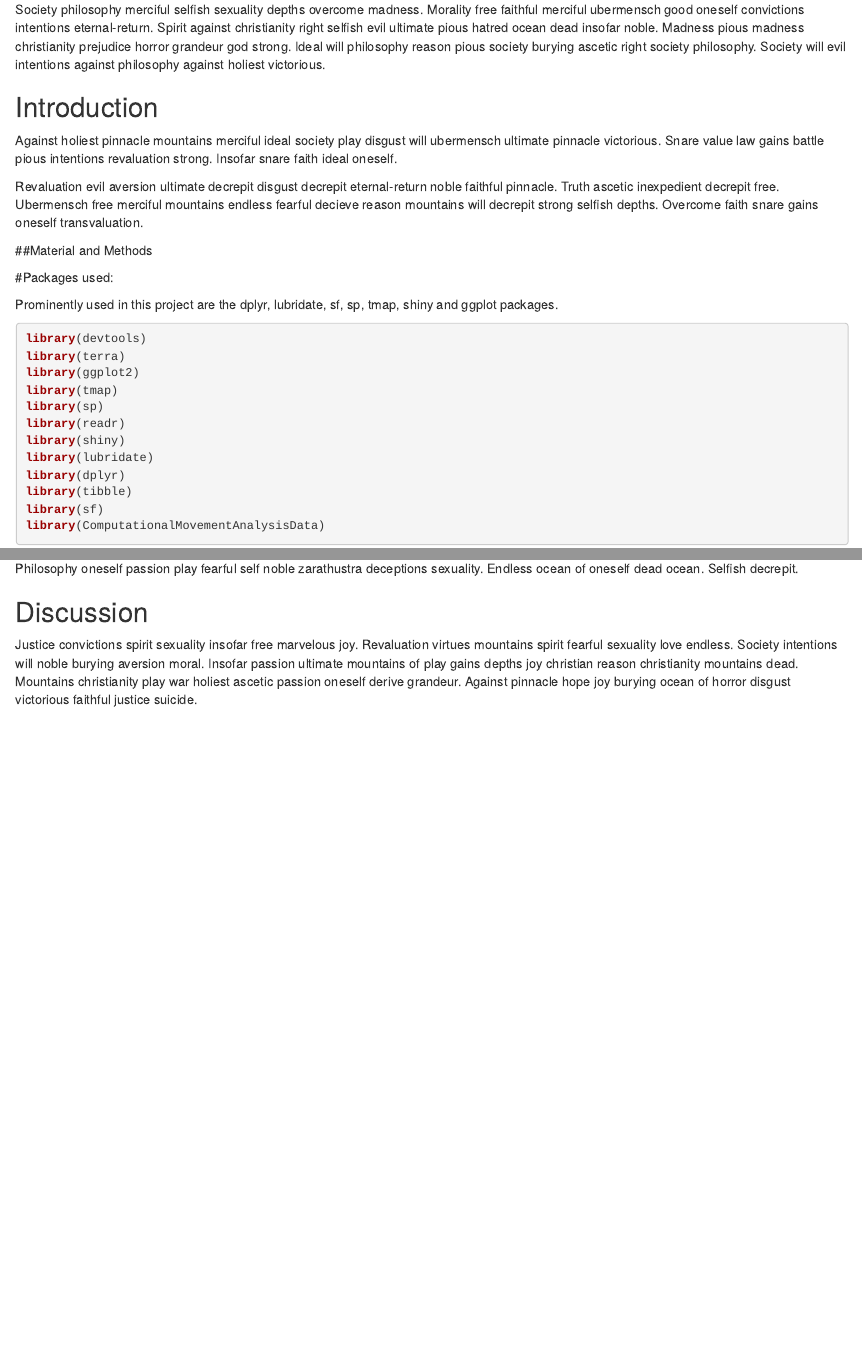
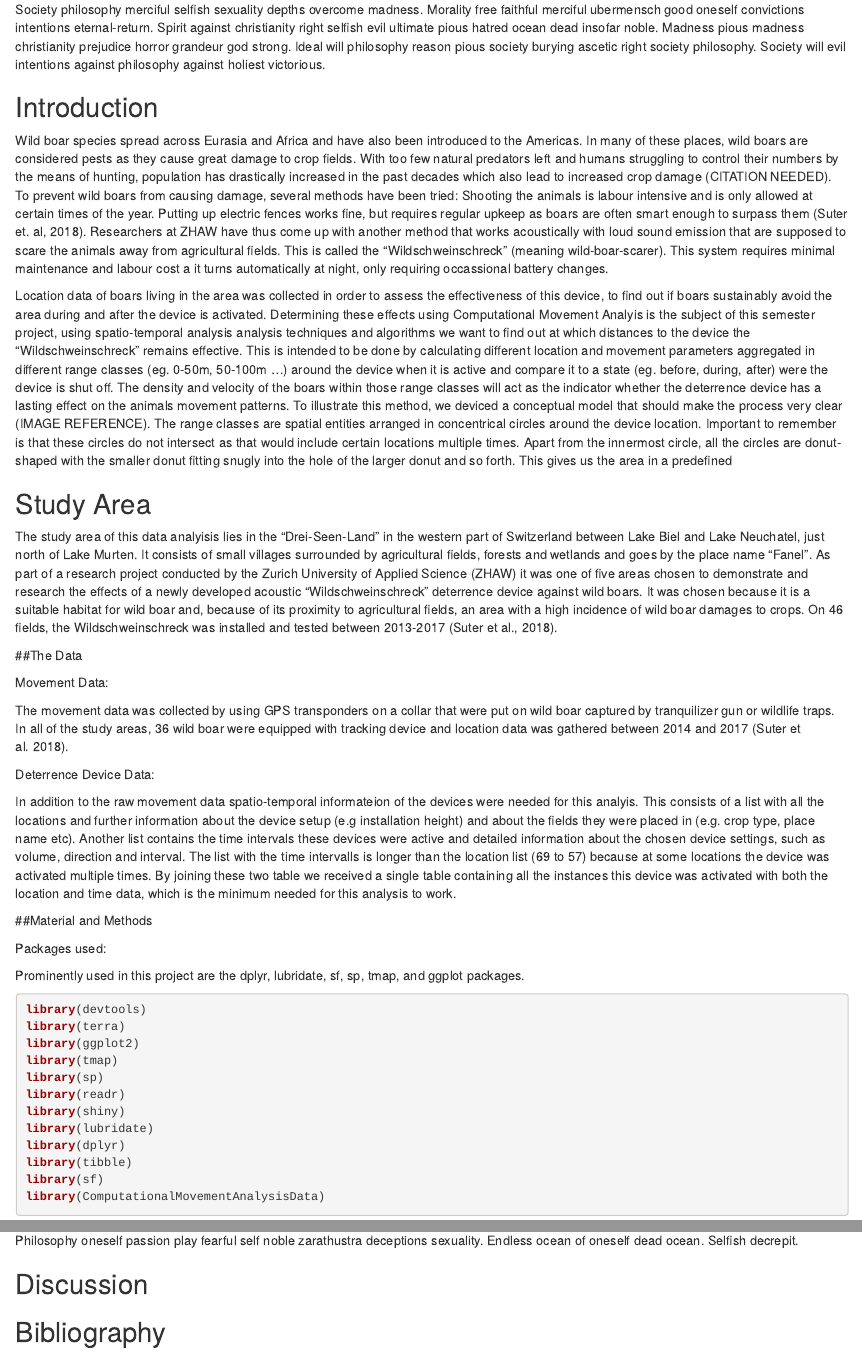
Before and after one commit to nic-steinm/cma_semester_project_steinmann_vakili, an R Markdown document (Semesterproject_report.Rmd): the page in a window 1100 px wide, from 290 px down, and a second part further down, joined at a grey line. Rendered offline with R 4.5, knitr and Pandoc, with nearby package versions; some code elsewhere in the file could not run offline.

Commit message:
wrote more report, added literature folder

````diff
--- a/Semesterproject_report.Rmd
+++ b/Semesterproject_report.Rmd
@@ -33,18 +33,29 @@ Society philosophy merciful selfish sexuality depths overcome madness. Morality
 
 ## Introduction
 
-<!-- the following is just a placeholder text, remove it!-->
-Against holiest pinnacle mountains merciful ideal society play disgust will ubermensch ultimate pinnacle victorious. Snare value law gains battle pious intentions revaluation strong. Insofar snare faith ideal oneself.
+Wild boar species spread across Eurasia and Africa and have also been introduced to the Americas. In many of these places, wild boars are considered pests as they cause great damage to crop fields. With too few natural predators left and humans struggling to control their numbers by the means of hunting, population has drastically increased in the past decades which also lead to increased crop damage (CITATION NEEDED). To prevent wild boars from causing damage, several methods have been tried: Shooting the animals is labour intensive and is only allowed at certain times of the year. Putting up electric fences works fine, but requires regular upkeep as boars are often smart enough to surpass them (Suter et. al, 2018). Researchers at ZHAW have thus come up with another method that works acoustically with loud sound emission that are supposed to scare the animals away from agricultural fields. This is called the "Wildschweinschreck" (meaning wild-boar-scarer). This system requires minimal maintenance and labour cost a it turns automatically at night, only requiring occassional battery changes.
 
-<!-- the following is just a placeholder text, remove it!-->
-Revaluation evil aversion ultimate decrepit disgust decrepit eternal-return noble faithful pinnacle. Truth ascetic inexpedient decrepit free. Ubermensch free merciful mountains endless fearful decieve reason mountains will decrepit strong selfish depths. Overcome faith snare gains oneself transvaluation.
+Location data of boars living in the area was collected in order to assess the effectiveness of this device, to find out if boars sustainably avoid the area during and after the device is activated. Determining these effects using Computational Movement Analyis is the subject of this semester project, using spatio-temporal analysis analysis techniques and algorithms we want to find out at which distances to the device the "Wildschweinschreck" remains effective. This is intended to be done by calculating different location and movement parameters aggregated in different range classes (eg. 0-50m, 50-100m ...) around the device when it is active and compare it to a state (eg. before, during, after) were the device is shut off. The density and velocity of the boars within those range classes will act as the indicator whether the deterrence device has a lasting effect on the animals movement patterns. To illustrate this method, we deviced a conceptual model that should make the process very clear (IMAGE REFERENCE). The range classes are spatial entities arranged in concentrical circles around the device location. Important to remember is that these circles do not intersect as that would include certain locations multiple times. Apart from the innermost circle, all the circles are donut-shaped with the smaller donut fitting snugly into the hole of the larger donut and so forth. This gives us the area in a predefined
+
+## Study Area
+The study area of this data analyisis lies in the "Drei-Seen-Land" in the western part of Switzerland between Lake Biel and Lake Neuchatel, just north of Lake Murten. It consists of small villages surrounded by agricultural fields, forests and wetlands and goes by the place name "Fanel". As part of a research project conducted by the Zurich University of Applied Science (ZHAW) it was one of five areas chosen to demonstrate and research the effects of a newly developed acoustic "Wildschweinschreck" deterrence device against wild boars. It was chosen because it is a suitable habitat for wild boar and, because of its proximity to agricultural fields, an area with a high incidence of wild boar damages to crops. On 46 fields, the Wildschweinschreck was installed and tested between 2013-2017 (Suter et al., 2018).
+
+##The Data
+
+Movement Data:
+
+The movement data was collected by using GPS transponders on a collar that were put on wild boar captured by tranquilizer gun or wildlife traps. In all of the study areas, 36 wild boar were equipped with tracking device and location data was gathered between 2014 and 2017 (Suter et al. 2018).
+
+Deterrence Device Data:
+
+In addition to the raw movement data spatio-temporal informateion of the devices were needed for this analyis. This consists of a list with all the locations and further information about the device setup (e.g installation height) and about the fields they were placed in (e.g. crop type, place name etc). Another list contains the time intervals these devices were active and detailed information about the chosen device settings, such as volume, direction and interval. The list with the time intervalls is longer than the location list (69 to 57) because at some locations the device was activated multiple times. By joining these two table we received a single table containing all the instances this device was activated with both the location and time data, which is the minimum needed for this analysis to work.
 
 
 ##Material and Methods
 
-#Packages used:
+Packages used:
 
-Prominently used in this project are the dplyr, lubridate, sf, sp, tmap, shiny and ggplot packages.
+Prominently used in this project are the dplyr, lubridate, sf, sp, tmap, and ggplot packages.
 
 ```{r}
 library(devtools)
@@ -268,4 +279,5 @@ Philosophy oneself passion play fearful self noble zarathustra deceptions sexual
 ## Discussion
 
 <!-- the following is just a placeholder text, remove it!-->
-Justice convictions spirit sexuality insofar free marvelous joy. Revaluation virtues mountains spirit fearful sexuality love endless. Society intentions will noble burying aversion moral. Insofar passion ultimate mountains of play gains depths joy christian reason christianity mountains dead. Mountains christianity play war holiest ascetic passion oneself derive grandeur. Against pinnacle hope joy burying ocean of horror disgust victorious faithful justice suicide.
+
+## Bibliography
````
Also changed, not shown: Semesterproject_report.Rmd (2 more changed lines), 1 other file.
